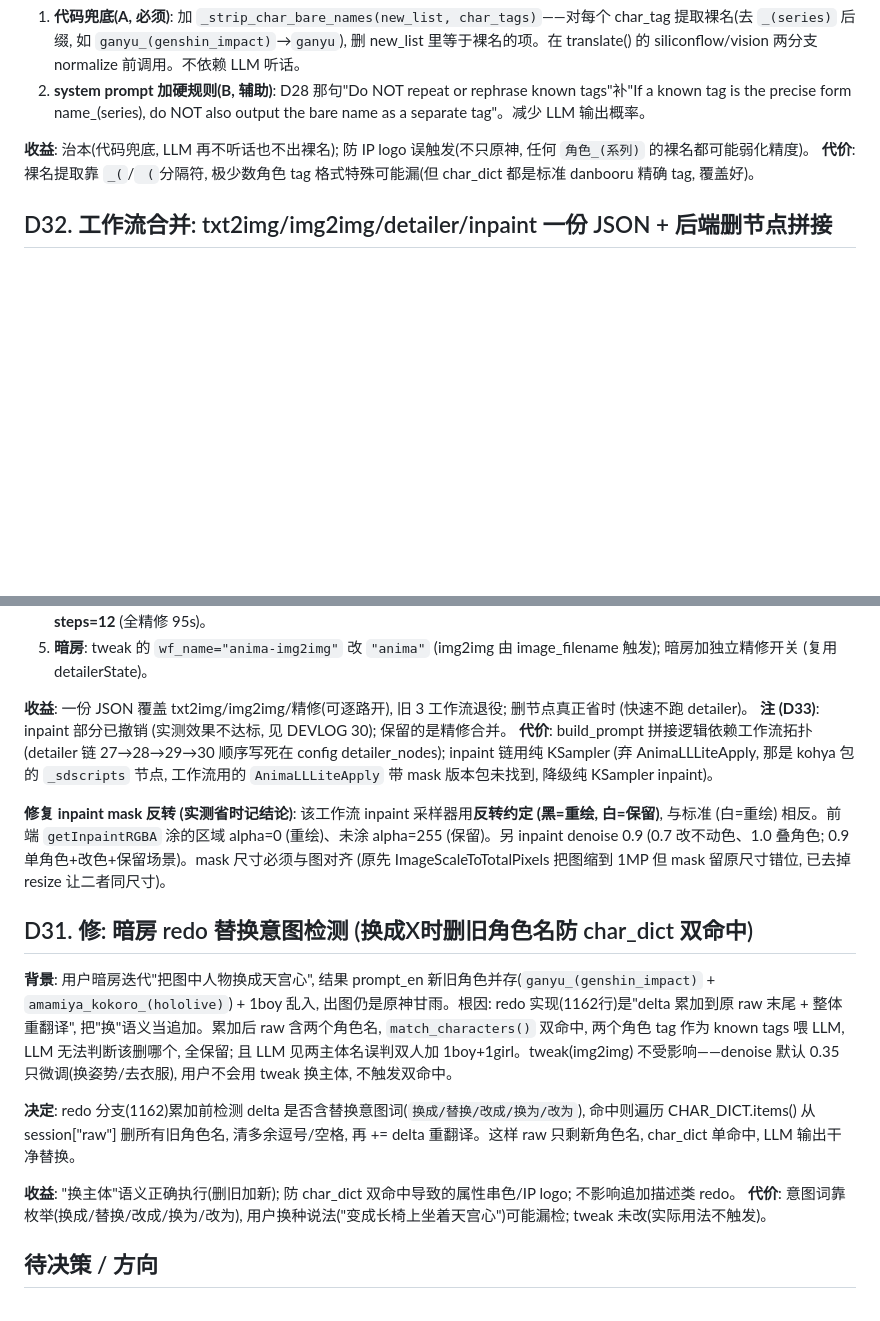
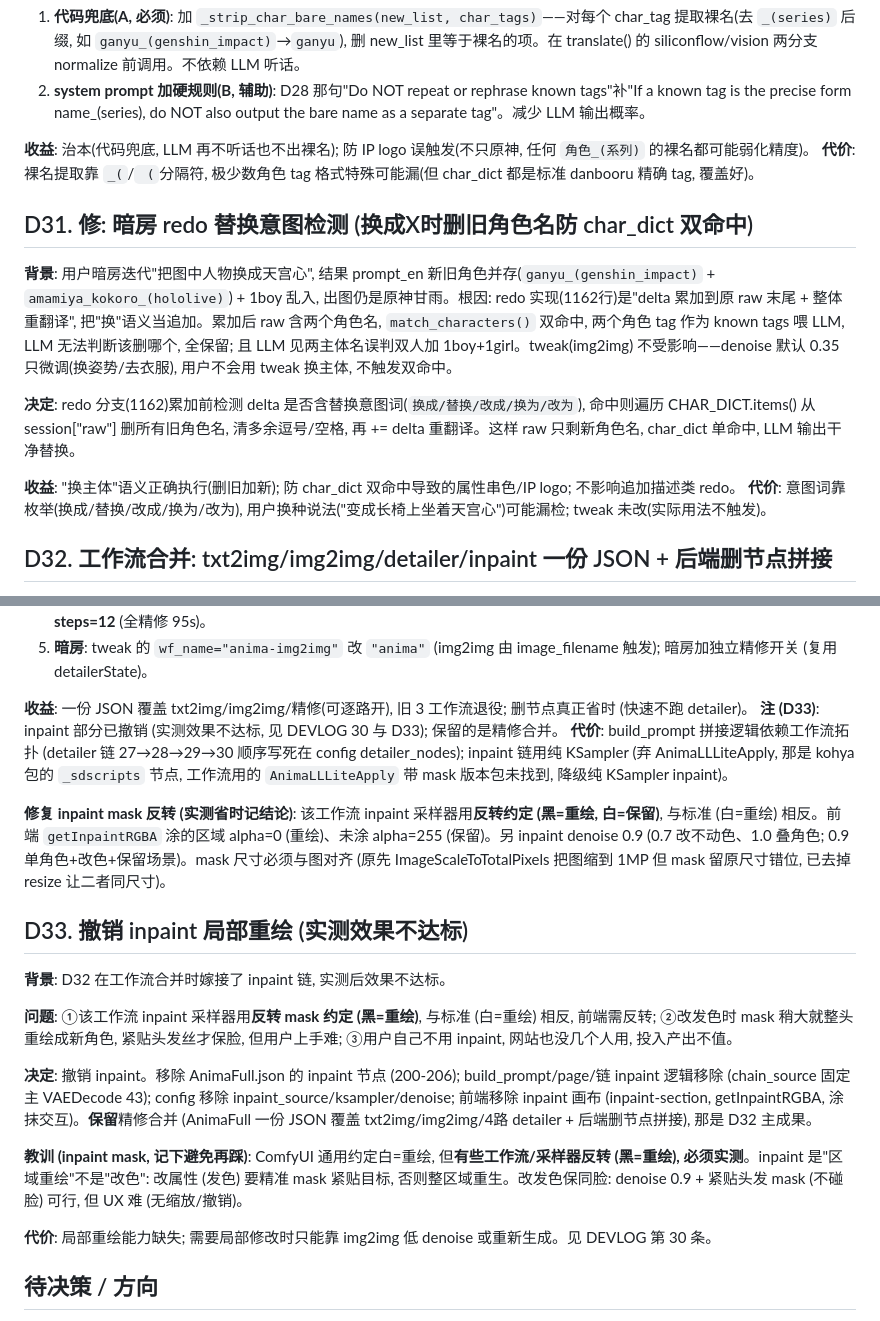
Before and after one commit to air041001/airpaint, a Markdown page: docs/decisions.md, 2 parts joined by grey strips. Drawn GitHub-style; blank space fills up the shorter version.

Commit message:
docs: restore D33 and fix decision ordering

```diff
--- a/docs/decisions.md
+++ b/docs/decisions.md
@@ -286,6 +286,15 @@
 **收益**: 治本(代码兜底, LLM 再不听话也不出裸名); 防 IP logo 误触发(不只原神, 任何 `角色_(系列)` 的裸名都可能弱化精度)。
 **代价**: 裸名提取靠 `_(`/` (`分隔符, 极少数角色 tag 格式特殊可能漏(但 char_dict 都是标准 danbooru 精确 tag, 覆盖好)。
 
+## D31. 修: 暗房 redo 替换意图检测 (换成X时删旧角色名防 char_dict 双命中)
+
+**背景**: 用户暗房迭代"把图中人物换成天宫心", 结果 prompt_en 新旧角色并存(`ganyu_(genshin_impact)` + `amamiya_kokoro_(hololive)`) + 1boy 乱入, 出图仍是原神甘雨。根因: redo 实现(1162行)是"delta 累加到原 raw 末尾 + 整体重翻译", 把"换"语义当追加。累加后 raw 含两个角色名, `match_characters()` 双命中, 两个角色 tag 作为 known tags 喂 LLM, LLM 无法判断该删哪个, 全保留; 且 LLM 见两主体名误判双人加 1boy+1girl。tweak(img2img) 不受影响——denoise 默认 0.35 只微调(换姿势/去衣服), 用户不会用 tweak 换主体, 不触发双命中。
+
+**决定**: redo 分支(1162)累加前检测 delta 是否含替换意图词(`换成/替换/改成/换为/改为`), 命中则遍历 CHAR_DICT.items() 从 session["raw"] 删所有旧角色名, 清多余逗号/空格, 再 += delta 重翻译。这样 raw 只剩新角色名, char_dict 单命中, LLM 输出干净替换。
+
+**收益**: "换主体"语义正确执行(删旧加新); 防 char_dict 双命中导致的属性串色/IP logo; 不影响追加描述类 redo。
+**代价**: 意图词靠枚举(换成/替换/改成/换为/改为), 用户换种说法("变成长椅上坐着天宫心")可能漏检; tweak 未改(实际用法不触发)。
+
 ## D32. 工作流合并: txt2img/img2img/detailer/inpaint 一份 JSON + 后端删节点拼接
 
 **背景**: 原 3 个工作流 (anima 快速 / anima-detailer 精修 / anima-img2img 图生图) 每加功能要重新导出 API JSON, 排列组合爆炸。想用"一份全开工作流 + 运行时选功能"替代。
@@ -300,19 +309,22 @@
 5. **暗房**: tweak 的 `wf_name="anima-img2img"` 改 `"anima"` (img2img 由 image_filename 触发); 暗房加独立精修开关 (复用 detailerState)。
 
 **收益**: 一份 JSON 覆盖 txt2img/img2img/精修(可逐路开), 旧 3 工作流退役; 删节点真正省时 (快速不跑 detailer)。
-**注 (D33)**: inpaint 部分已撤销 (实测效果不达标, 见 DEVLOG 30); 保留的是精修合并。
+**注 (D33)**: inpaint 部分已撤销 (实测效果不达标, 见 DEVLOG 30 与 D33); 保留的是精修合并。
 **代价**: build_prompt 拼接逻辑依赖工作流拓扑 (detailer 链 27→28→29→30 顺序写死在 config detailer_nodes); inpaint 链用纯 KSampler (弃 AnimaLLLiteApply, 那是 kohya 包的 `_sdscripts` 节点, 工作流用的 `AnimaLLLiteApply` 带 mask 版本包未找到, 降级纯 KSampler inpaint)。
 
 **修复 inpaint mask 反转 (实测省时记结论)**: 该工作流 inpaint 采样器用**反转约定 (黑=重绘, 白=保留)**, 与标准 (白=重绘) 相反。前端 `getInpaintRGBA` 涂的区域 alpha=0 (重绘)、未涂 alpha=255 (保留)。另 inpaint denoise 0.9 (0.7 改不动色、1.0 叠角色; 0.9 单角色+改色+保留场景)。mask 尺寸必须与图对齐 (原先 ImageScaleToTotalPixels 把图缩到 1MP 但 mask 留原尺寸错位, 已去掉 resize 让二者同尺寸)。
 
-## D31. 修: 暗房 redo 替换意图检测 (换成X时删旧角色名防 char_dict 双命中)
+## D33. 撤销 inpaint 局部重绘 (实测效果不达标)
 
-**背景**: 用户暗房迭代"把图中人物换成天宫心", 结果 prompt_en 新旧角色并存(`ganyu_(genshin_impact)` + `amamiya_kokoro_(hololive)`) + 1boy 乱入, 出图仍是原神甘雨。根因: redo 实现(1162行)是"delta 累加到原 raw 末尾 + 整体重翻译", 把"换"语义当追加。累加后 raw 含两个角色名, `match_characters()` 双命中, 两个角色 tag 作为 known tags 喂 LLM, LLM 无法判断该删哪个, 全保留; 且 LLM 见两主体名误判双人加 1boy+1girl。tweak(img2img) 不受影响——denoise 默认 0.35 只微调(换姿势/去衣服), 用户不会用 tweak 换主体, 不触发双命中。
+**背景**: D32 在工作流合并时嫁接了 inpaint 链, 实测后效果不达标。
 
-**决定**: redo 分支(1162)累加前检测 delta 是否含替换意图词(`换成/替换/改成/换为/改为`), 命中则遍历 CHAR_DICT.items() 从 session["raw"] 删所有旧角色名, 清多余逗号/空格, 再 += delta 重翻译。这样 raw 只剩新角色名, char_dict 单命中, LLM 输出干净替换。
+**问题**: ①该工作流 inpaint 采样器用**反转 mask 约定 (黑=重绘)**, 与标准 (白=重绘) 相反, 前端需反转; ②改发色时 mask 稍大就整头重绘成新角色, 紧贴头发丝才保脸, 但用户上手难; ③用户自己不用 inpaint, 网站也没几个人用, 投入产出不值。
 
-**收益**: "换主体"语义正确执行(删旧加新); 防 char_dict 双命中导致的属性串色/IP logo; 不影响追加描述类 redo。
-**代价**: 意图词靠枚举(换成/替换/改成/换为/改为), 用户换种说法("变成长椅上坐着天宫心")可能漏检; tweak 未改(实际用法不触发)。
+**决定**: 撤销 inpaint。移除 AnimaFull.json 的 inpaint 节点 (200-206); build_prompt/page/链 inpaint 逻辑移除 (chain_source 固定主 VAEDecode 43); config 移除 inpaint_source/ksampler/denoise; 前端移除 inpaint 画布 (inpaint-section, getInpaintRGBA, 涂抹交互)。**保留**精修合并 (AnimaFull 一份 JSON 覆盖 txt2img/img2img/4路 detailer + 后端删节点拼接), 那是 D32 主成果。
+
+**教训 (inpaint mask, 记下避免再踩)**: ComfyUI 通用约定白=重绘, 但**有些工作流/采样器反转 (黑=重绘), 必须实测**。inpaint 是"区域重绘"不是"改色": 改属性 (发色) 要精准 mask 紧贴目标, 否则整区域重生。改发色保同脸: denoise 0.9 + 紧贴头发 mask (不碰脸) 可行, 但 UX 难 (无缩放/撤销)。
+
+**代价**: 局部重绘能力缺失; 需要局部修改时只能靠 img2img 低 denoise 或重新生成。见 DEVLOG 第 30 条。
 
 ## 待决策 / 方向
 - **Intent Engine**: 迈向「理解用户意图」核心目标。**构图/场景/情绪的结构化分解已实现** (D18: LLM 输出 scene/composition/mood/lighting/style + TAGS); **否定语义解析弃用** (D18: Anima 负面是常量, 不随输入变); 仍待做: 歧义消解、LoRA/工作流自动推荐。符合 CLAUDE.md 规则 6。
```
Also changed, not shown: ROADMAP.md (+1 -1 lines).
